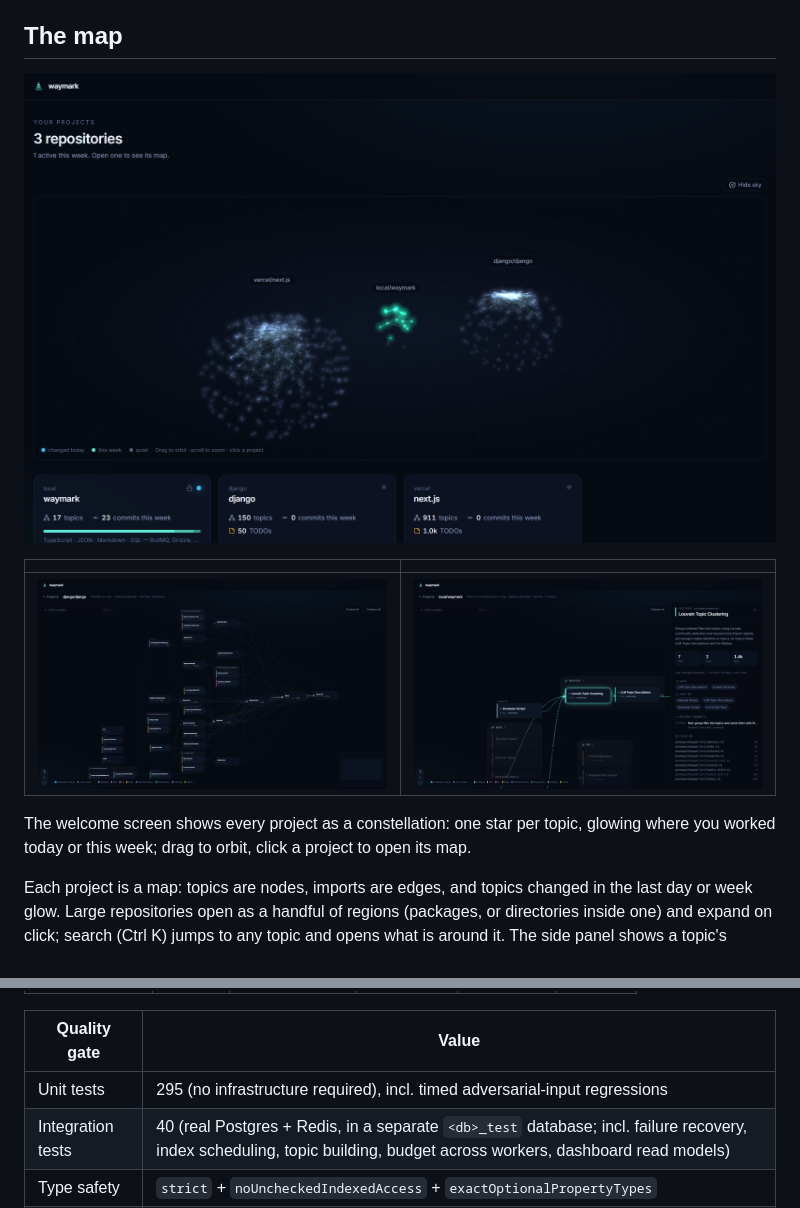
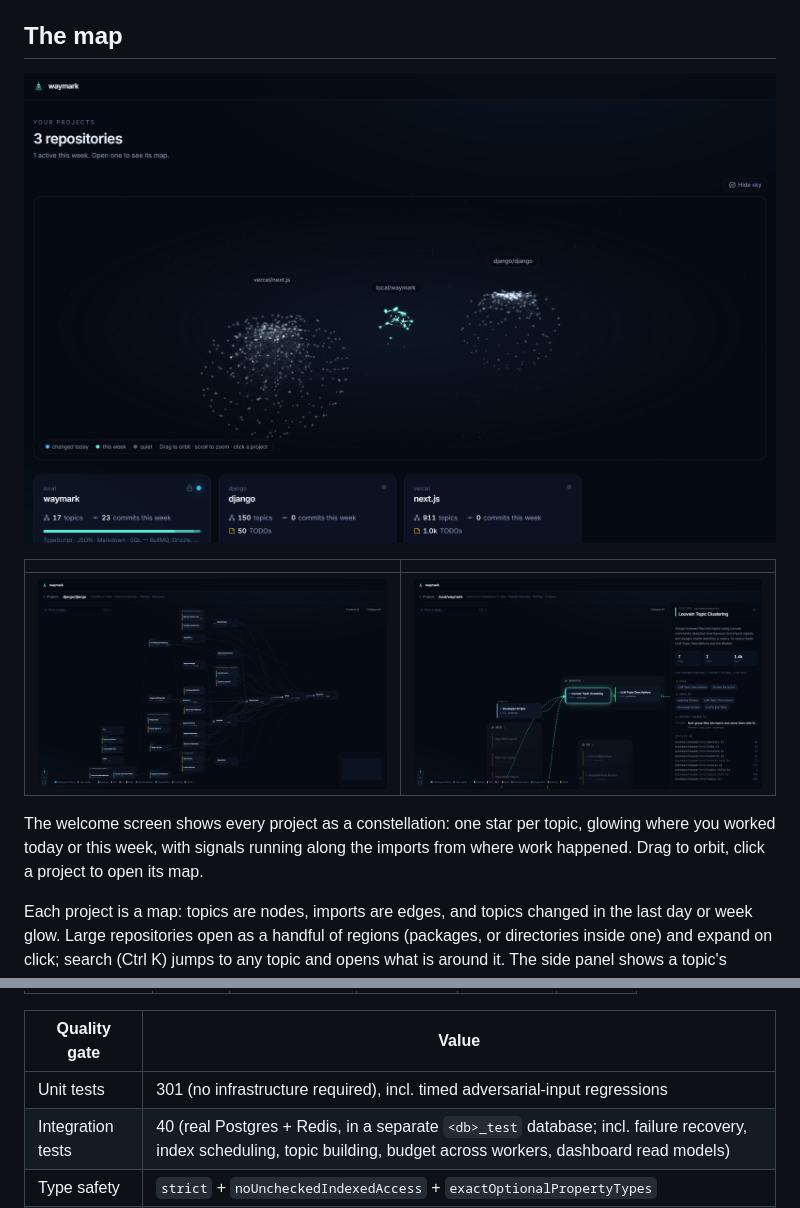
Before and after one commit to Tunaycel/waymark, a Markdown page: README.md, 2 parts joined by grey strips. Drawn GitHub-style; pictures changed too: docs/images/overview.png.

Commit message:
docs: describe the sky's signals and rendering

```diff
--- a/README.md
+++ b/README.md
@@ -62,7 +62,8 @@ reasoning behind each decision, is in [docs/ARCHITECTURE.md](docs/ARCHITECTURE.m
 | <img src="docs/images/map-django.png" alt="django/django: 150 AI-named topics grouped by directory, live import edges"> | <img src="docs/images/topic-panel.png" alt="Topic panel: AI summary, dependencies, TODOs, recent commits, files"> |
 
 The welcome screen shows every project as a constellation: one star per topic, glowing where you
-worked today or this week; drag to orbit, click a project to open its map.
+worked today or this week, with signals running along the imports from where work happened. Drag
+to orbit, click a project to open its map.
 
 Each project is a map: topics are nodes, imports are edges, and topics changed in the last day or
 week glow. Large repositories open as a handful of regions (packages, or directories inside one)
@@ -153,7 +154,7 @@ browser):
 
 | Quality gate | Value |
 |---|---|
-| Unit tests | 295 (no infrastructure required), incl. timed adversarial-input regressions |
+| Unit tests | 301 (no infrastructure required), incl. timed adversarial-input regressions |
 | Integration tests | 40 (real Postgres + Redis, in a separate `<db>_test` database; incl. failure recovery, index scheduling, topic building, budget across workers, dashboard read models) |
 | Type safety | `strict` + `noUncheckedIndexedAccess` + `exactOptionalPropertyTypes` |
 | Build step | none: Node runs the TypeScript sources directly |
```
Also changed, not shown: docs/ARCHITECTURE.md (+5 -0 lines).
